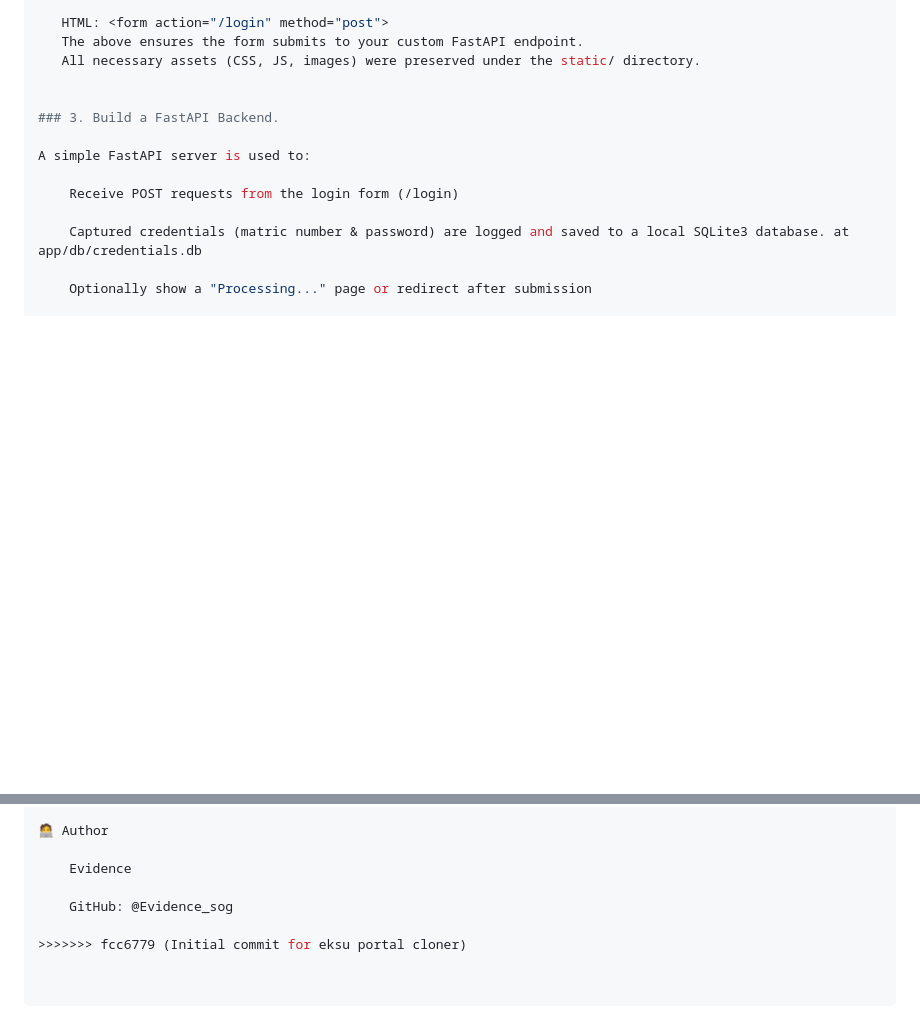
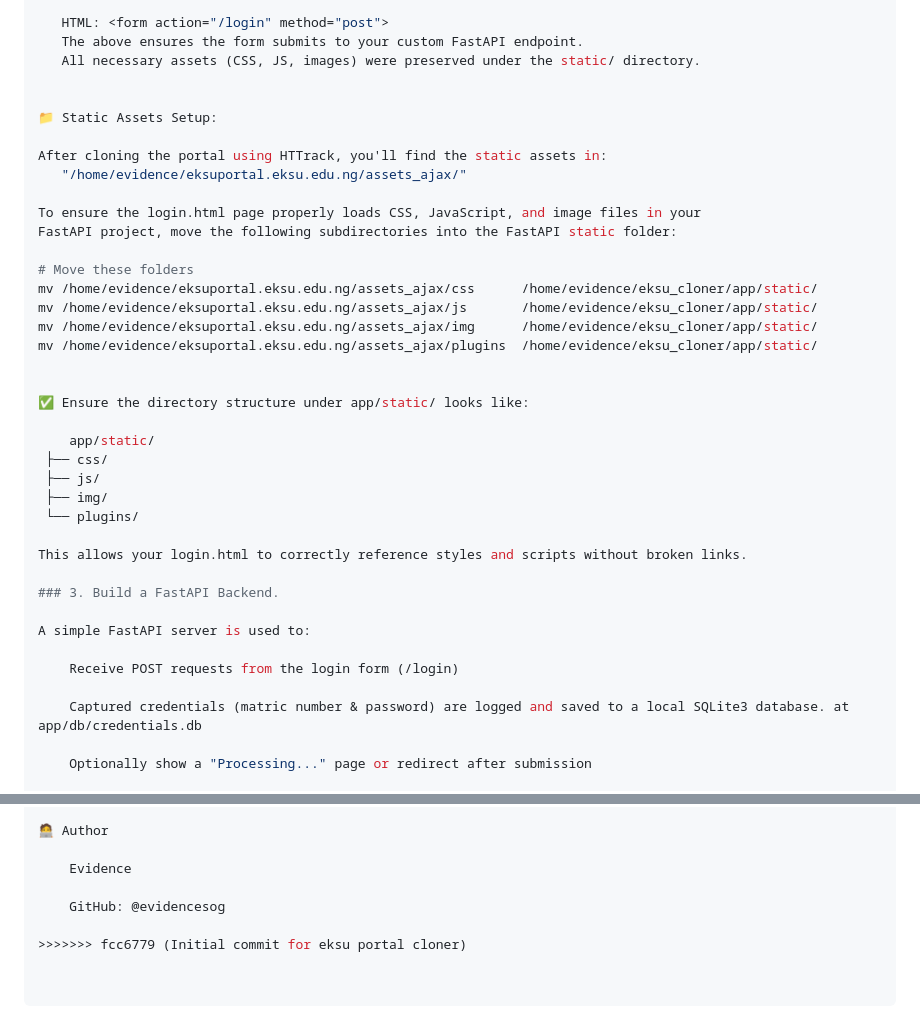
Before and after one commit to evidencesog/Eksu-Cloner, a Markdown page: README.md, 2 parts joined by grey strips. GitHub-like rendering; blank space fills up the shorter version.

Commit message:
Update README with static assets relocation step

```diff
--- a/README.md
+++ b/README.md
@@ -57,6 +57,31 @@ From the HTTrack result:
    The above ensures the form submits to your custom FastAPI endpoint.
    All necessary assets (CSS, JS, images) were preserved under the static/ directory.
 
+
+📁 Static Assets Setup:
+
+After cloning the portal using HTTrack, you'll find the static assets in:
+   "/home/evidence/eksuportal.eksu.edu.ng/assets_ajax/"
+
+To ensure the login.html page properly loads CSS, JavaScript, and image files in your
+FastAPI project, move the following subdirectories into the FastAPI static folder:
+
+# Move these folders
+mv /home/evidence/eksuportal.eksu.edu.ng/assets_ajax/css      /home/evidence/eksu_cloner/app/static/
+mv /home/evidence/eksuportal.eksu.edu.ng/assets_ajax/js       /home/evidence/eksu_cloner/app/static/
+mv /home/evidence/eksuportal.eksu.edu.ng/assets_ajax/img      /home/evidence/eksu_cloner/app/static/
+mv /home/evidence/eksuportal.eksu.edu.ng/assets_ajax/plugins  /home/evidence/eksu_cloner/app/static/
+
+
+✅ Ensure the directory structure under app/static/ looks like:
+
+    app/static/
+ ├── css/
+ ├── js/
+ ├── img/
+ └── plugins/
+
+This allows your login.html to correctly reference styles and scripts without broken links.
 
 ### 3. Build a FastAPI Backend.
 
@@ -148,6 +173,6 @@ sensitive data.
 
     Evidence
 
-    GitHub: @Evidence_sog
+    GitHub: @evidencesog
 
 >>>>>>> fcc6779 (Initial commit for eksu portal cloner)
```
